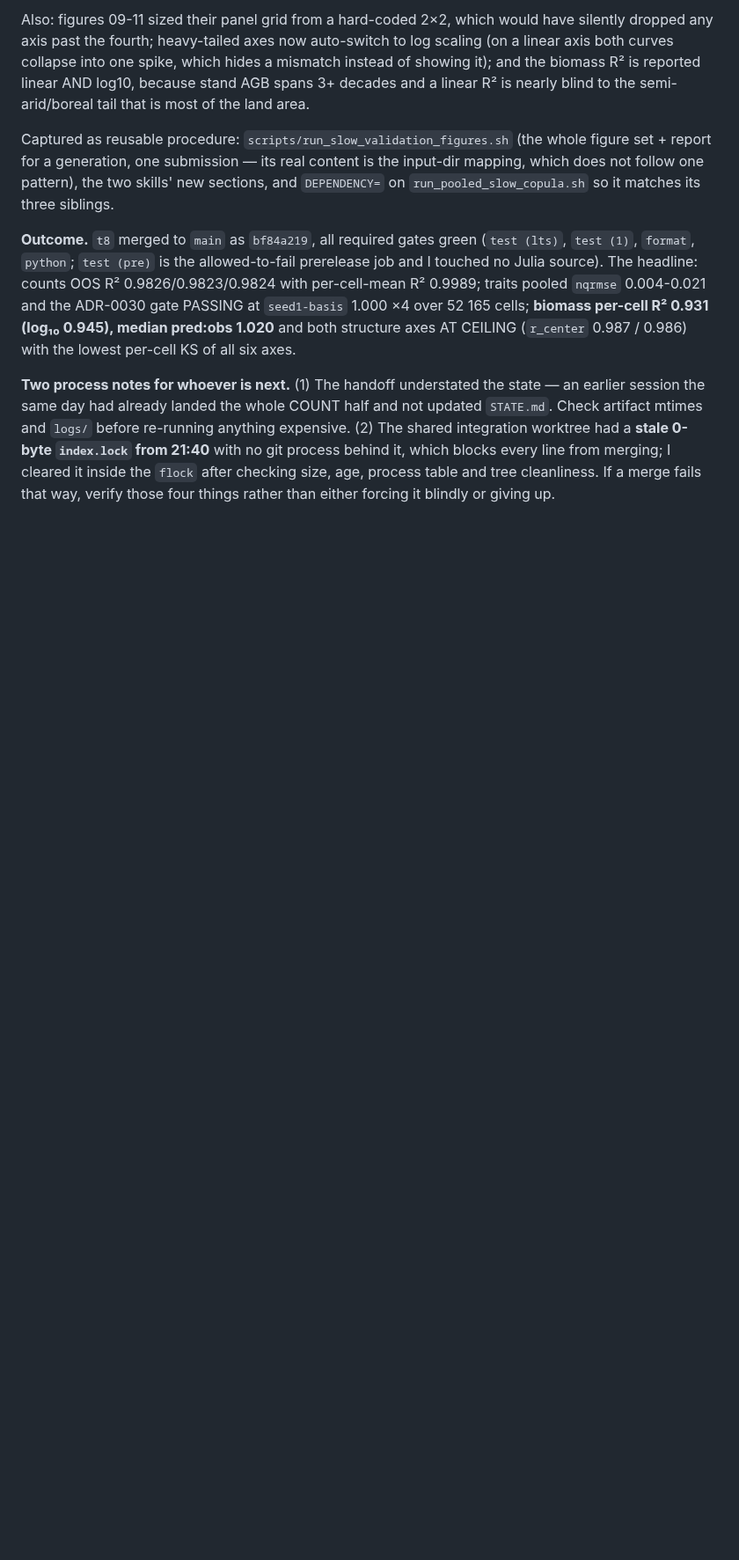
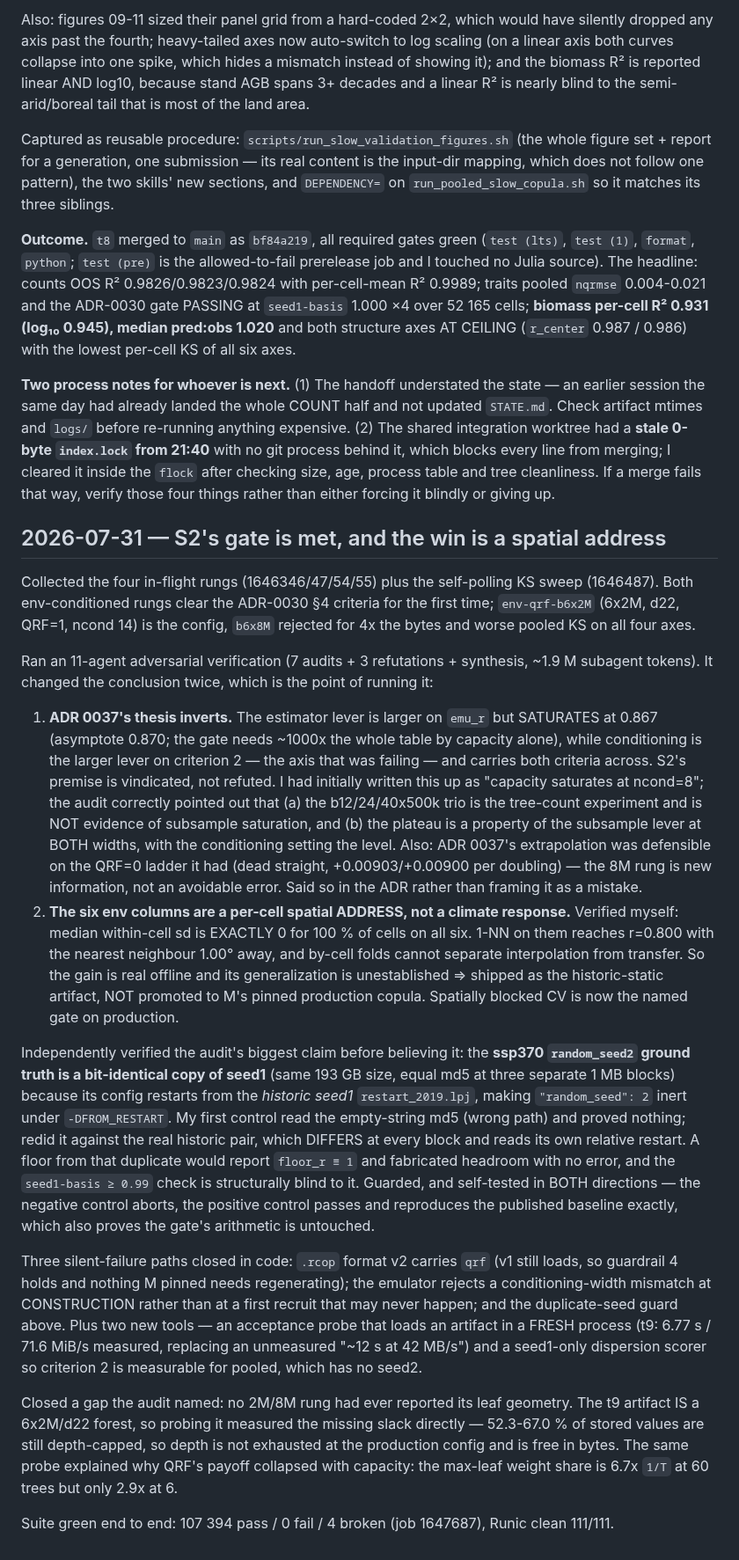
Before and after one commit to rimajj/LPJmLFIT_Emulator, a Markdown page: lines/S/JOURNAL.md, the part around the change. Shown at 88% size. Drawn GitHub-style; blank space fills up the shorter version.

```diff
--- a/lines/S/JOURNAL.md
+++ b/lines/S/JOURNAL.md
@@ -382,3 +382,52 @@ same day had already landed the whole COUNT half and not updated `STATE.md`. Che
 `index.lock` from 21:40** with no git process behind it, which blocks every line from merging; I cleared it
 inside the `flock` after checking size, age, process table and tree cleanliness. If a merge fails that way,
 verify those four things rather than either forcing it blindly or giving up.
+
+## 2026-07-31 — S2's gate is met, and the win is a spatial address
+
+Collected the four in-flight rungs (1646346/47/54/55) plus the self-polling KS sweep (1646487). Both
+env-conditioned rungs clear the ADR-0030 §4 criteria for the first time; `env-qrf-b6x2M` (6x2M, d22, QRF=1,
+ncond 14) is the config, `b6x8M` rejected for 4x the bytes and worse pooled KS on all four axes.
+
+Ran an 11-agent adversarial verification (7 audits + 3 refutations + synthesis, ~1.9 M subagent tokens). It
+changed the conclusion twice, which is the point of running it:
+
+1. **ADR 0037's thesis inverts.** The estimator lever is larger on `emu_r` but SATURATES at 0.867 (asymptote
+   0.870; the gate needs ~1000x the whole table by capacity alone), while conditioning is the larger lever on
+   criterion 2 — the axis that was failing — and carries both criteria across. S2's premise is vindicated,
+   not refuted. I had initially written this up as "capacity saturates at ncond=8"; the audit correctly
+   pointed out that (a) the b12/24/40x500k trio is the tree-count experiment and is NOT evidence of subsample
+   saturation, and (b) the plateau is a property of the subsample lever at BOTH widths, with the conditioning
+   setting the level. Also: ADR 0037's extrapolation was defensible on the QRF=0 ladder it had (dead
+   straight, +0.00903/+0.00900 per doubling) — the 8M rung is new information, not an avoidable error. Said
+   so in the ADR rather than framing it as a mistake.
+2. **The six env columns are a per-cell spatial ADDRESS, not a climate response.** Verified myself: median
+   within-cell sd is EXACTLY 0 for 100 % of cells on all six. 1-NN on them reaches r=0.800 with the nearest
+   neighbour 1.00° away, and by-cell folds cannot separate interpolation from transfer. So the gain is real
+   offline and its generalization is unestablished ⇒ shipped as the historic-static artifact, NOT promoted to
+   M's pinned production copula. Spatially blocked CV is now the named gate on production.
+
+Independently verified the audit's biggest claim before believing it: the **ssp370 `random_seed2` ground
+truth is a bit-identical copy of seed1** (same 193 GB size, equal md5 at three separate 1 MB blocks) because
+its config restarts from the *historic seed1* `restart_2019.lpj`, making `"random_seed": 2` inert under
+`-DFROM_RESTART`. My first control read the empty-string md5 (wrong path) and proved nothing; redid it
+against the real historic pair, which DIFFERS at every block and reads its own relative restart. A floor from
+that duplicate would report `floor_r ≡ 1` and fabricated headroom with no error, and the `seed1-basis ≥ 0.99`
+check is structurally blind to it. Guarded, and self-tested in BOTH directions — the negative control aborts,
+the positive control passes and reproduces the published baseline exactly, which also proves the gate's
+arithmetic is untouched.
+
+Three silent-failure paths closed in code: `.rcop` format v2 carries `qrf` (v1 still loads, so guardrail 4
+holds and nothing M pinned needs regenerating); the emulator rejects a conditioning-width mismatch at
+CONSTRUCTION rather than at a first recruit that may never happen; and the duplicate-seed guard above. Plus
+two new tools — an acceptance probe that loads an artifact in a FRESH process (t9: 6.77 s / 71.6 MiB/s
+measured, replacing an unmeasured "~12 s at 42 MB/s") and a seed1-only dispersion scorer so criterion 2 is
+measurable for pooled, which has no seed2.
+
+Closed a gap the audit named: no 2M/8M rung had ever reported its leaf geometry. The t9 artifact IS a
+6x2M/d22 forest, so probing it measured the missing slack directly — 52.3-67.0 % of stored values are still
+depth-capped, so depth is not exhausted at the production config and is free in bytes. The same probe
+explained why QRF's payoff collapsed with capacity: the max-leaf weight share is 6.7x `1/T` at 60 trees but
+only 2.9x at 6.
+
+Suite green end to end: 107 394 pass / 0 fail / 4 broken (job 1647687), Runic clean 111/111.
```
Also changed, not shown: lines/S/STATE.md (+109 -131 lines).
